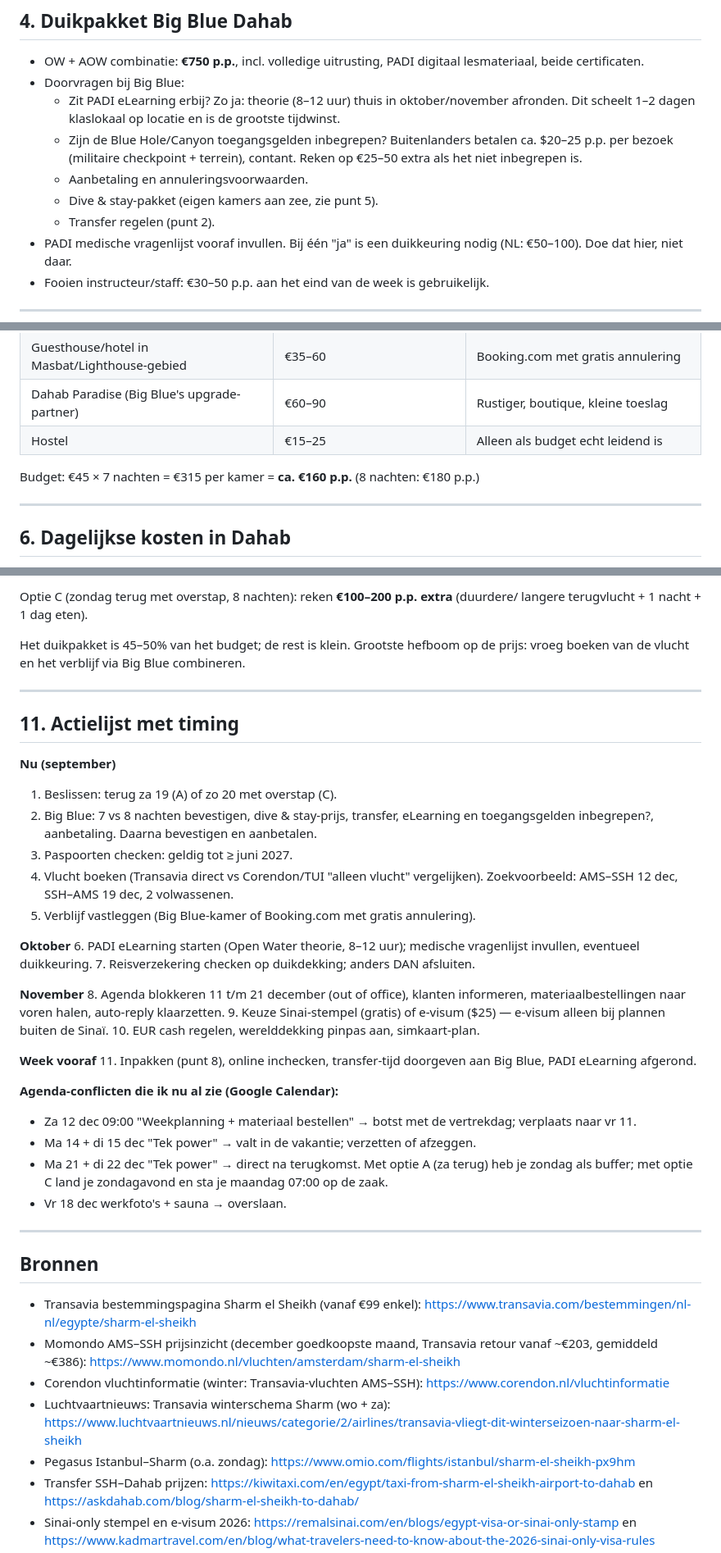
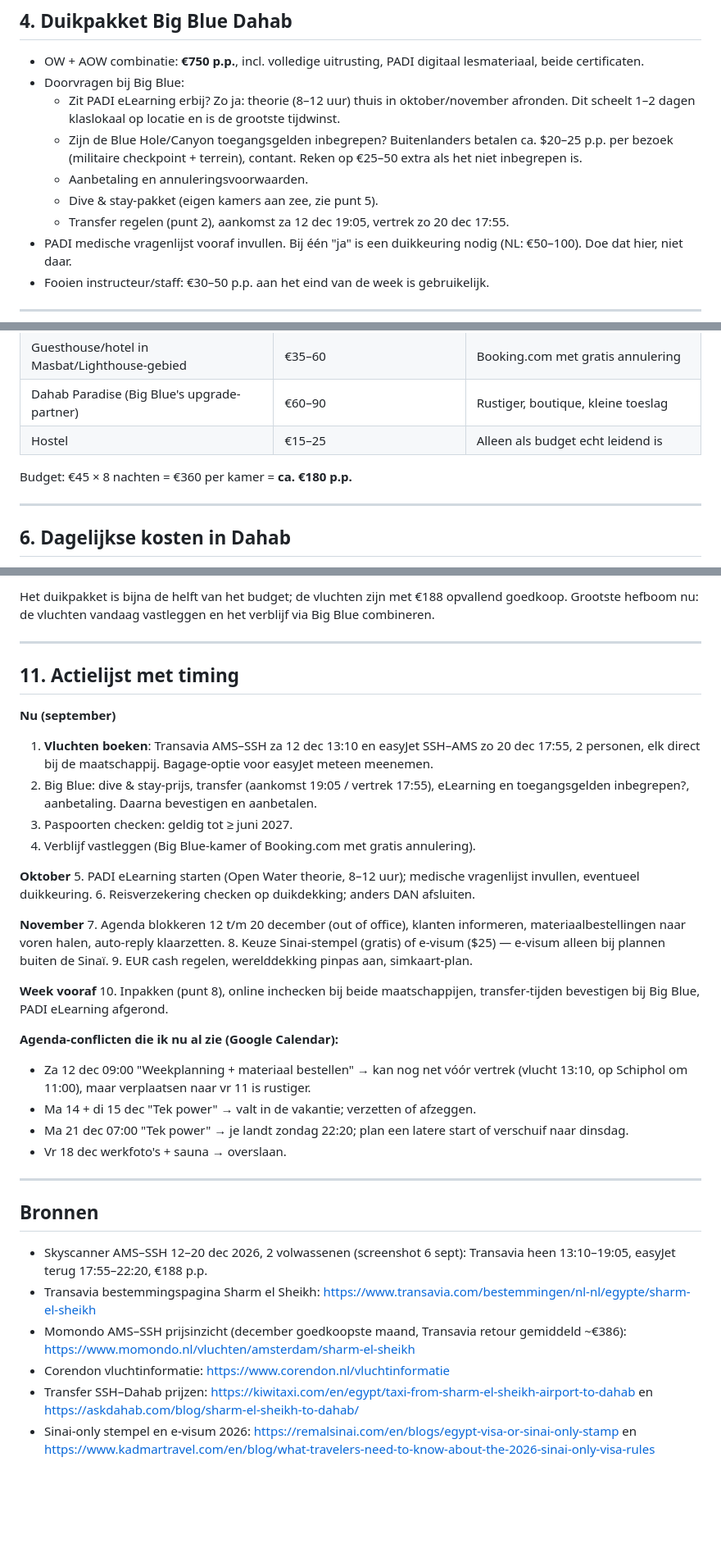
Before and after one commit to kempinstallaties-web/piekatleet, a Markdown page: vakantie/dahab-december-2026.md, 3 parts joined by grey strips. Shown at 82% size. Rendered like a GitHub page; blank space fills up the shorter version.

```diff
--- a/vakantie/dahab-december-2026.md
+++ b/vakantie/dahab-december-2026.md
@@ -61,7 +65,7 @@ Budget: €100 per auto retour = **€50 p.p.**
   - Zijn de Blue Hole/Canyon toegangsgelden inbegrepen? Buitenlanders betalen ca. $20–25 p.p. per bezoek (militaire checkpoint + terrein), contant. Reken op €25–50 extra als het niet inbegrepen is.
   - Aanbetaling en annuleringsvoorwaarden.
   - Dive & stay-pakket (eigen kamers aan zee, zie punt 5).
-  - Transfer regelen (punt 2).
+  - Transfer regelen (punt 2), aankomst za 12 dec 19:05, vertrek zo 20 dec 17:55.
 - PADI medische vragenlijst vooraf invullen. Bij één "ja" is een duikkeuring nodig (NL: €50–100). Doe dat hier, niet daar.
 - Fooien instructeur/staff: €30–50 p.p. aan het eind van de week is gebruikelijk.
 
@@ -76,7 +80,7 @@ Budget: €100 per auto retour = **€50 p.p.**
 | Dahab Paradise (Big Blue's upgrade-partner) | €60–90 | Rustiger, boutique, kleine toeslag |
 | Hostel | €15–25 | Alleen als budget echt leidend is |
 
-Budget: €45 × 7 nachten = €315 per kamer = **ca. €160 p.p.** (8 nachten: €180 p.p.)
+Budget: €45 × 8 nachten = €360 per kamer = **ca. €180 p.p.**
 
 ---
 
@@ -146,46 +151,42 @@ Bij optie C (8 nachten, zondag terug): zaterdag 19 vrij voor Ras Abu Galum (boot
 
-Optie C (zondag terug met overstap, 8 nachten): reken **€100–200 p.p. extra** (duurdere/ langere terugvlucht + 1 nacht + 1 dag eten).
-
-Het duikpakket is 45–50% van het budget; de rest is klein. Grootste hefboom op de prijs: vroeg boeken van de vlucht en het verblijf via Big Blue combineren.
+Het duikpakket is bijna de helft van het budget; de vluchten zijn met €188 opvallend goedkoop. Grootste hefboom nu: de vluchten vandaag vastleggen en het verblijf via Big Blue combineren.
 
 ---
 
 ## 11. Actielijst met timing
 
 **Nu (september)**
-1. Beslissen: terug za 19 (A) of zo 20 met overstap (C).
-2. Big Blue: 7 vs 8 nachten bevestigen, dive & stay-prijs, transfer, eLearning en toegangsgelden inbegrepen?, aanbetaling. Daarna bevestigen en aanbetalen.
+1. **Vluchten boeken**: Transavia AMS–SSH za 12 dec 13:10 en easyJet SSH–AMS zo 20 dec 17:55, 2 personen, elk direct bij de maatschappij. Bagage-optie voor easyJet meteen meenemen.
+2. Big Blue: dive & stay-prijs, transfer (aankomst 19:05 / vertrek 17:55), eLearning en toegangsgelden inbegrepen?, aanbetaling. Daarna bevestigen en aanbetalen.
 3. Paspoorten checken: geldig tot ≥ juni 2027.
-4. Vlucht boeken (Transavia direct vs Corendon/TUI "alleen vlucht" vergelijken). Zoekvoorbeeld: AMS–SSH 12 dec, SSH–AMS 19 dec, 2 volwassenen.
-5. Verblijf vastleggen (Big Blue-kamer of Booking.com met gratis annulering).
+4. Verblijf vastleggen (Big Blue-kamer of Booking.com met gratis annulering).
 
 **Oktober**
-6. PADI eLearning starten (Open Water theorie, 8–12 uur); medische vragenlijst invullen, eventueel duikkeuring.
-7. Reisverzekering checken op duikdekking; anders DAN afsluiten.
+5. PADI eLearning starten (Open Water theorie, 8–12 uur); medische vragenlijst invullen, eventueel duikkeuring.
+6. Reisverzekering checken op duikdekking; anders DAN afsluiten.
 
 **November**
-8. Agenda blokkeren 11 t/m 21 december (out of office), klanten informeren, materiaalbestellingen naar voren halen, auto-reply klaarzetten.
-9. Keuze Sinai-stempel (gratis) of e-visum ($25) — e-visum alleen bij plannen buiten de Sinaï.
-10. EUR cash regelen, werelddekking pinpas aan, simkaart-plan.
+7. Agenda blokkeren 12 t/m 20 december (out of office), klanten informeren, materiaalbestellingen naar voren halen, auto-reply klaarzetten.
+8. Keuze Sinai-stempel (gratis) of e-visum ($25) — e-visum alleen bij plannen buiten de Sinaï.
+9. EUR cash regelen, werelddekking pinpas aan, simkaart-plan.
 
 **Week vooraf**
-11. Inpakken (punt 8), online inchecken, transfer-tijd doorgeven aan Big Blue, PADI eLearning afgerond.
+10. Inpakken (punt 8), online inchecken bij beide maatschappijen, transfer-tijden bevestigen bij Big Blue, PADI eLearning afgerond.
 
 **Agenda-conflicten die ik nu al zie (Google Calendar):**
-- Za 12 dec 09:00 "Weekplanning + materiaal bestellen" → botst met de vertrekdag; verplaats naar vr 11.
+- Za 12 dec 09:00 "Weekplanning + materiaal bestellen" → kan nog net vóór vertrek (vlucht 13:10, op Schiphol om 11:00), maar verplaatsen naar vr 11 is rustiger.
 - Ma 14 + di 15 dec "Tek power" → valt in de vakantie; verzetten of afzeggen.
-- Ma 21 + di 22 dec "Tek power" → direct na terugkomst. Met optie A (za terug) heb je zondag als buffer; met optie C land je zondagavond en sta je maandag 07:00 op de zaak.
+- Ma 21 dec 07:00 "Tek power" → je landt zondag 22:20; plan een latere start of verschuif naar dinsdag.
 - Vr 18 dec werkfoto's + sauna → overslaan.
 
 ---
 
 ## Bronnen
 
-- Transavia bestemmingspagina Sharm el Sheikh (vanaf €99 enkel): https://www.transavia.com/bestemmingen/nl-nl/egypte/sharm-el-sheikh
-- Momondo AMS–SSH prijsinzicht (december goedkoopste maand, Transavia retour vanaf ~€203, gemiddeld ~€386): https://www.momondo.nl/vluchten/amsterdam/sharm-el-sheikh
-- Corendon vluchtinformatie (winter: Transavia-vluchten AMS–SSH): https://www.corendon.nl/vluchtinformatie
-- Luchtvaartnieuws: Transavia winterschema Sharm (wo + za): https://www.luchtvaartnieuws.nl/nieuws/categorie/2/airlines/transavia-vliegt-dit-winterseizoen-naar-sharm-el-sheikh
-- Pegasus Istanbul–Sharm (o.a. zondag): https://www.omio.com/flights/istanbul/sharm-el-sheikh-px9hm
+- Skyscanner AMS–SSH 12–20 dec 2026, 2 volwassenen (screenshot 6 sept): Transavia heen 13:10–19:05, easyJet terug 17:55–22:20, €188 p.p.
+- Transavia bestemmingspagina Sharm el Sheikh: https://www.transavia.com/bestemmingen/nl-nl/egypte/sharm-el-sheikh
+- Momondo AMS–SSH prijsinzicht (december goedkoopste maand, Transavia retour gemiddeld ~€386): https://www.momondo.nl/vluchten/amsterdam/sharm-el-sheikh
+- Corendon vluchtinformatie: https://www.corendon.nl/vluchtinformatie
 - Transfer SSH–Dahab prijzen: https://kiwitaxi.com/en/egypt/taxi-from-sharm-el-sheikh-airport-to-dahab en https://askdahab.com/blog/sharm-el-sheikh-to-dahab/
 - Sinai-only stempel en e-visum 2026: https://remalsinai.com/en/blogs/egypt-visa-or-sinai-only-stamp en https://www.kadmartravel.com/en/blog/what-travelers-need-to-know-about-the-2026-sinai-only-visa-rules
 - Duiken met Sinai-stempel (Tripadvisor forum): https://www.tripadvisor.com/ShowTopic-g297555-i9225-k11398890-Diving_on_the_14d_Sinai_only_perm_stamp_no_30_day_visa-Sharm_El_Sheikh_South_Sinai_Red_Sea.html
```
Also changed, not shown: other parts of vakantie/dahab-december-2026.md (+37 -32 lines).
